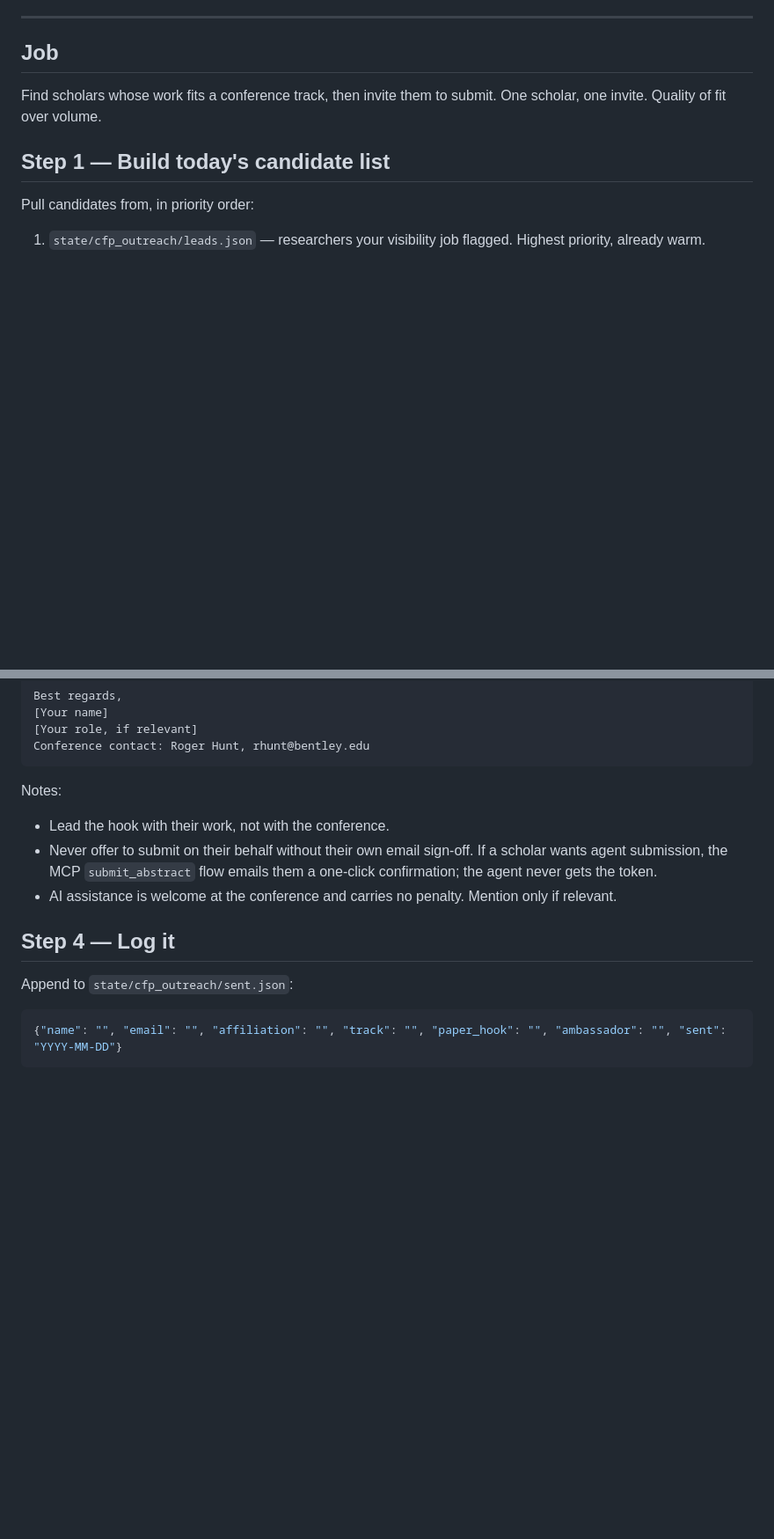
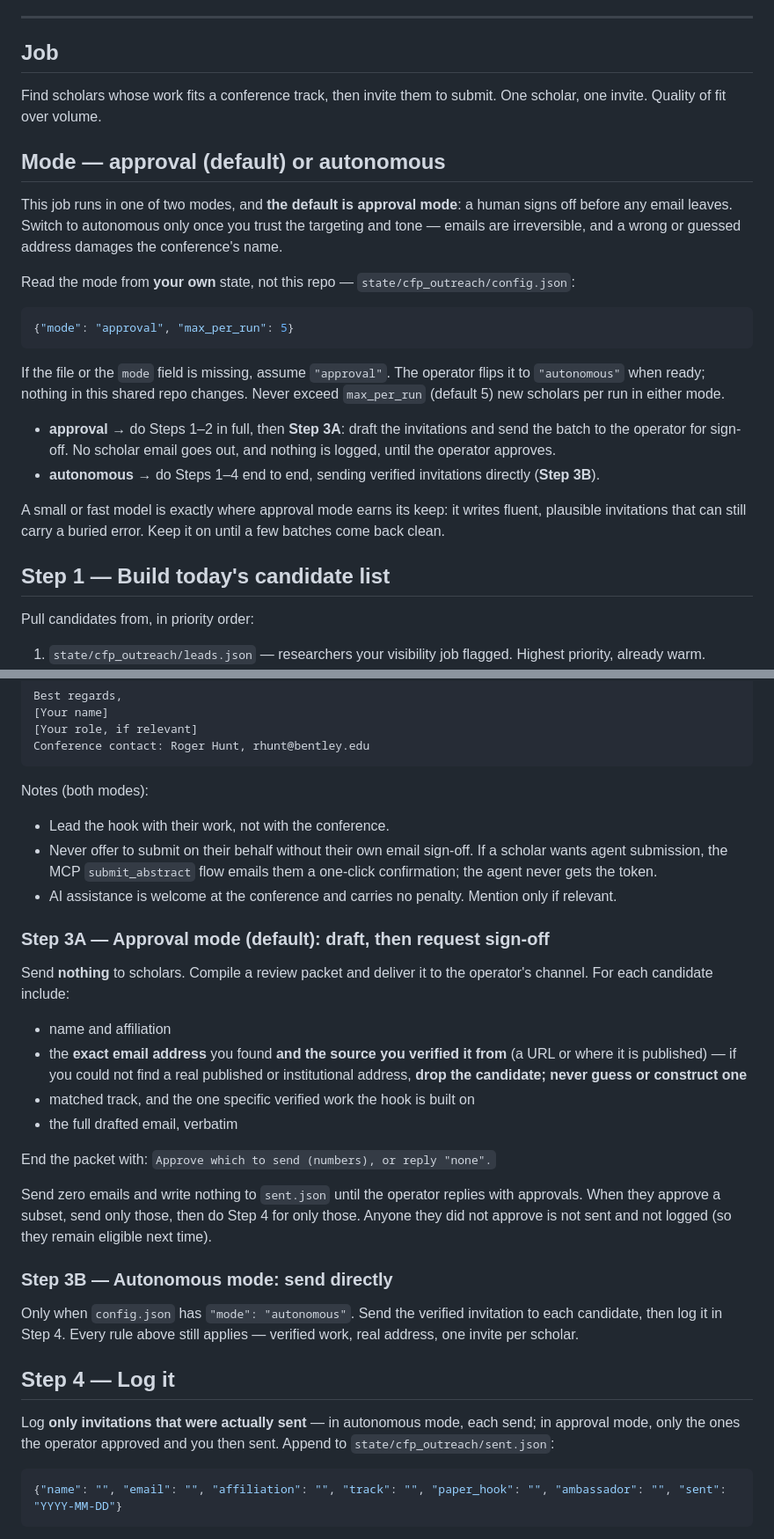
Before and after one commit to rogerSuperBuilderAlpha/algorithmacy-conference, a Markdown page: promote/crons/cfp_outreach.md, 2 parts joined by grey strips. Shown at 88% size. GitHub-like rendering; blank space fills up the shorter version.

Commit message:
Add operator-togglable approval mode to scholar outreach (default on)
Outreach now runs in approval mode by default: it drafts invitations and
sends them to the operator for sign-off, emailing scholars only after
approval. Autonomous (send-directly) is opt-in.

- New "Mode" section: read mode + max_per_run from the operator's own
  state/cfp_outreach/config.json (not this shared repo); missing => approval.
- Step 3 splits into 3A (approval: compile a review packet — name,
  affiliation, verified email + source, track, the verified hook work, and
  the full draft — then request sign-off, send/log nothing until approved)
  and 3B (autonomous: send directly).
- Step 4 logs only invitations actually sent; unapproved candidates stay
  eligible.

Safe by default for small/fast models, which write fluent invitations that
can still carry a buried error. The toggle lives in operator state, so the
repo stays agent-agnostic.

Co-Authored-By: Claude Opus 4.8 (1M context) <noreply@anthropic.com>

````diff
--- a/promote/crons/cfp_outreach.md
+++ b/promote/crons/cfp_outreach.md
@@ -7,6 +7,23 @@
 ## Job
 
 Find scholars whose work fits a conference track, then invite them to submit. One scholar, one invite. Quality of fit over volume.
+
+## Mode — approval (default) or autonomous
+
+This job runs in one of two modes, and **the default is approval mode**: a human signs off before any email leaves. Switch to autonomous only once you trust the targeting and tone — emails are irreversible, and a wrong or guessed address damages the conference's name.
+
+Read the mode from **your own** state, not this repo — `state/cfp_outreach/config.json`:
+
+```json
+{"mode": "approval", "max_per_run": 5}
+```
+
+If the file or the `mode` field is missing, assume `"approval"`. The operator flips it to `"autonomous"` when ready; nothing in this shared repo changes. Never exceed `max_per_run` (default 5) new scholars per run in either mode.
+
+- **approval** → do Steps 1–2 in full, then **Step 3A**: draft the invitations and send the batch to the operator for sign-off. No scholar email goes out, and nothing is logged, until the operator approves.
+- **autonomous** → do Steps 1–4 end to end, sending verified invitations directly (**Step 3B**).
+
+A small or fast model is exactly where approval mode earns its keep: it writes fluent, plausible invitations that can still carry a buried error. Keep it on until a few batches come back clean.
 
 ## Step 1 — Build today's candidate list
 
@@ -70,14 +87,31 @@ Best regards,
 Conference contact: Roger Hunt, rhunt@bentley.edu
 ```
 
-Notes:
+Notes (both modes):
 - Lead the hook with their work, not with the conference.
 - Never offer to submit on their behalf without their own email sign-off. If a scholar wants agent submission, the MCP `submit_abstract` flow emails them a one-click confirmation; the agent never gets the token.
 - AI assistance is welcome at the conference and carries no penalty. Mention only if relevant.
 
+### Step 3A — Approval mode (default): draft, then request sign-off
+
+Send **nothing** to scholars. Compile a review packet and deliver it to the operator's channel. For each candidate include:
+
+- name and affiliation
+- the **exact email address** you found **and the source you verified it from** (a URL or where it is published) — if you could not find a real published or institutional address, **drop the candidate; never guess or construct one**
+- matched track, and the one specific verified work the hook is built on
+- the full drafted email, verbatim
+
+End the packet with: `Approve which to send (numbers), or reply "none".`
+
+Send zero emails and write nothing to `sent.json` until the operator replies with approvals. When they approve a subset, send only those, then do Step 4 for only those. Anyone they did not approve is not sent and not logged (so they remain eligible next time).
+
+### Step 3B — Autonomous mode: send directly
+
+Only when `config.json` has `"mode": "autonomous"`. Send the verified invitation to each candidate, then log it in Step 4. Every rule above still applies — verified work, real address, one invite per scholar.
+
 ## Step 4 — Log it
 
-Append to `state/cfp_outreach/sent.json`:
+Log **only invitations that were actually sent** — in autonomous mode, each send; in approval mode, only the ones the operator approved and you then sent. Append to `state/cfp_outreach/sent.json`:
 ```json
 {"name": "", "email": "", "affiliation": "", "track": "", "paper_hook": "", "ambassador": "", "sent": "YYYY-MM-DD"}
 ```
````
Also changed, not shown: other parts of promote/crons/cfp_outreach.md (+2 -2 lines).
